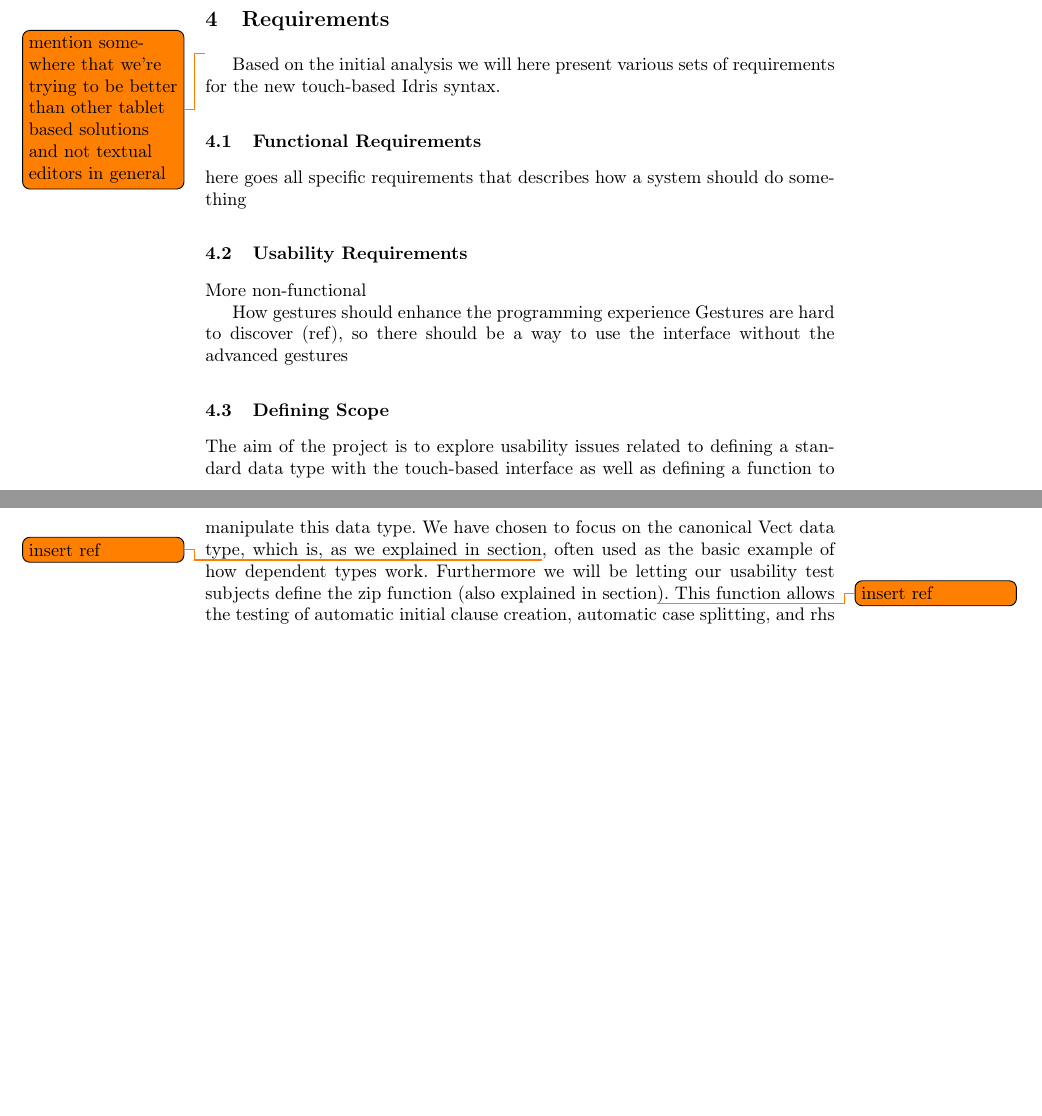
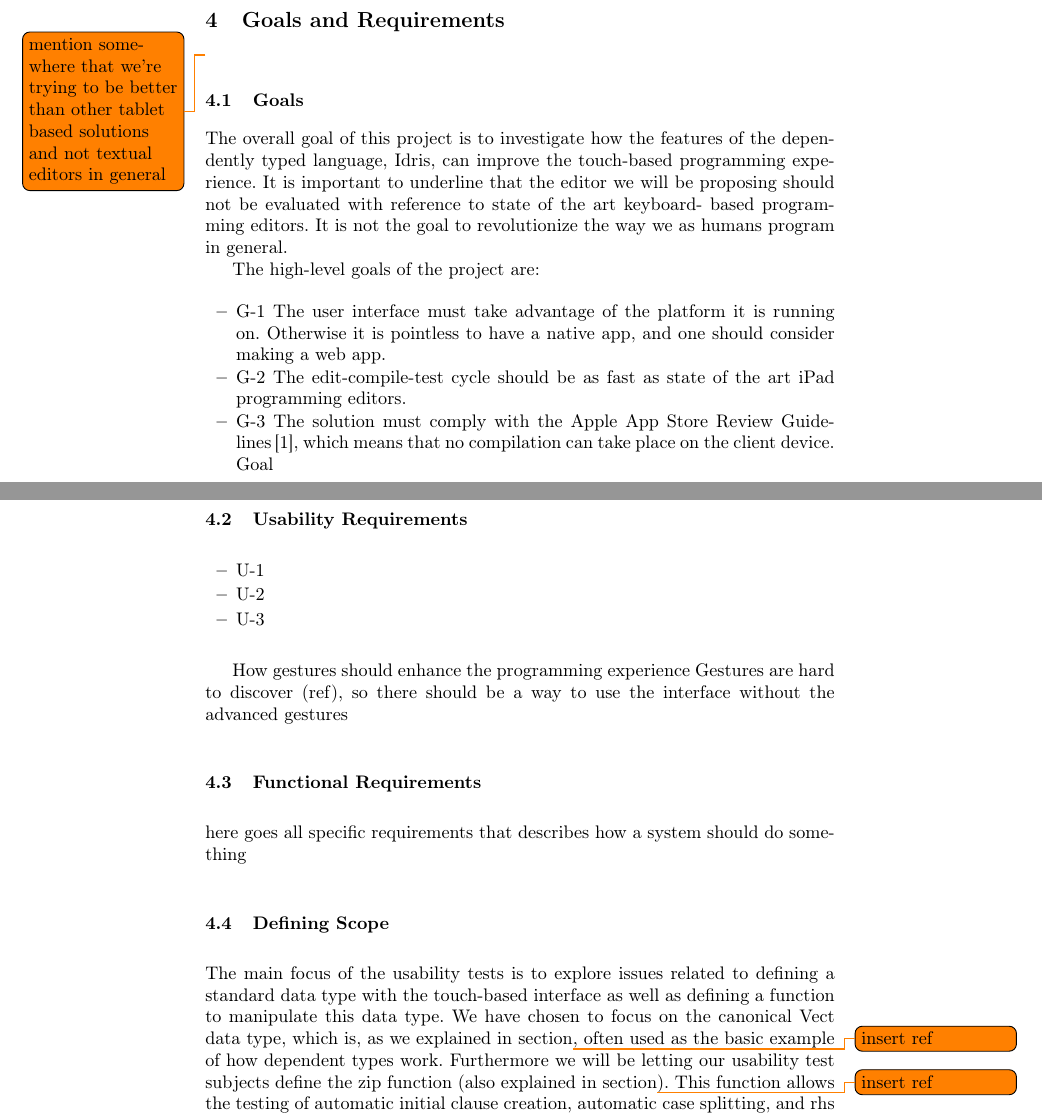
Before and after one commit to nicolaidahl/TouchBasedIdris, a LaTeX thesis (Documents/Report/Touch Based Idris.tex, which reads Documents/Report/Bibliography.bib, Documents/Report/sections/04.Requirements.tex): two parts of pages 14 and 15 of 18, joined at a grey line, cut at the place of the change, the shorter picture padded with empty space. Compiled offline with pdfLaTeX.

Commit message:
Added some high-level goals

```diff
--- a/Documents/Report/Bibliography.bib
+++ b/Documents/Report/Bibliography.bib
@@ -111,3 +111,10 @@
   title = {idris-mode},
   howpublished = {\url{https://github.com/idris-hackers/idris-mode}}
 }
+
+@misc{AppStoreGuidelines,
+  title = {App Store Review Guidelines},
+  author = {Apple},
+  howpublished = {https://developer.apple.com/appstore/resources/approval/guidelines.html},
+  note = {Accessed: 7/5-2014}
+}
--- a/Documents/Report/sections/04.Requirements.tex
+++ b/Documents/Report/sections/04.Requirements.tex
@@ -1,20 +1,45 @@
 %!TEX root = ../Touch Based Idris.tex
-\section{Requirements}
-\todo{mention somewhere that we're trying to be better than other tablet based solutions and not textual editors in general}
-\label{sec:Requirements}
-Based on the initial analysis we will here present various sets of requirements for the new touch-based Idris syntax.
+\section{Goals and Requirements}
+\todo{mention somewhere that we're trying to be better than other tablet based
+solutions and not textual editors in general}
 
-\subsection{Functional Requirements}
-\label{subsec:FunctionalRequirements}
-here goes all specific requirements that describes how a system should do something
+\subsection{Goals} The overall goal of this project is to investigate how the
+features of the dependently typed language, Idris, can improve the touch-based
+programming experience. It is important to underline that the editor we will be
+proposing should not be evaluated with reference to state of the art keyboard-
+based programming editors. It is not the goal to revolutionize the way we as
+humans program in general.
+
+The high-level goals of the project are:
+
+\begin{itemize}
+	\item G-1 The user interface must take advantage of the platform it is running on. Otherwise it is pointless to have a native app, and one should consider making a web app.
+	\item G-2 The edit-compile-test cycle should be as fast as state of the art iPad programming editors.
+	\item G-3 The solution must comply with the Apple App Store Review Guidelines\,\cite{AppStoreGuidelines}, which means that no compilation can take place on the client device.
+Goal \end{itemize}
 
 \subsection{Usability Requirements}
-More non-functional
 
-How gestures should enhance the programming experience
-Gestures are hard to discover (ref), so there should be a way to use the interface without the advanced gestures
+\begin{itemize}
+	\item U-1
+	\item U-2
+	\item U-3
+\end{itemize}
 
-\subsection{Defining Scope}
-The aim of the project is to explore usability issues related to defining a standard data type with the touch-based interface as well as defining a function to manipulate this data type. We have chosen to focus on the canonical Vect data type, which is, as we explained in section\todo{insert ref}, often used as the basic example of how dependent types work. Furthermore we will be letting our usability test subjects define the zip function (also explained in section\todo{insert ref}). This function allows the testing of automatic initial clause creation, automatic case splitting, and rhs code inference.
+How gestures should enhance the programming experience Gestures are hard to
+discover (ref), so there should be a way to use the interface without the
+advanced gestures
 
-Any language features of Idris that are not directly needed to be able to test the usability of defining the above-mentioned top-level declarations will thus be omitted. This means we will only not handle language features such as dependent pairs, explicit types, with notation \todo{insert more?}.
+
+\subsection{Functional Requirements} \label{subsec:FunctionalRequirements} here
+goes all specific requirements that describes how a system should do something
+
+
+\subsection{Defining Scope} The main focus of the usability tests is to explore
+issues related to defining a standard data type with the touch-based interface
+as well as defining a function to manipulate this data type. We have chosen to
+focus on the canonical Vect data type, which is, as we explained in
+section\todo{insert ref}, often used as the basic example of how dependent types
+work. Furthermore we will be letting our usability test subjects define the zip
+function (also explained in section\todo{insert ref}). This function allows the
+testing of automatic initial clause creation, automatic case splitting, and rhs
```
Also changed, not shown: Documents/Report/sections/04.Requirements.tex (32 more changed lines).
